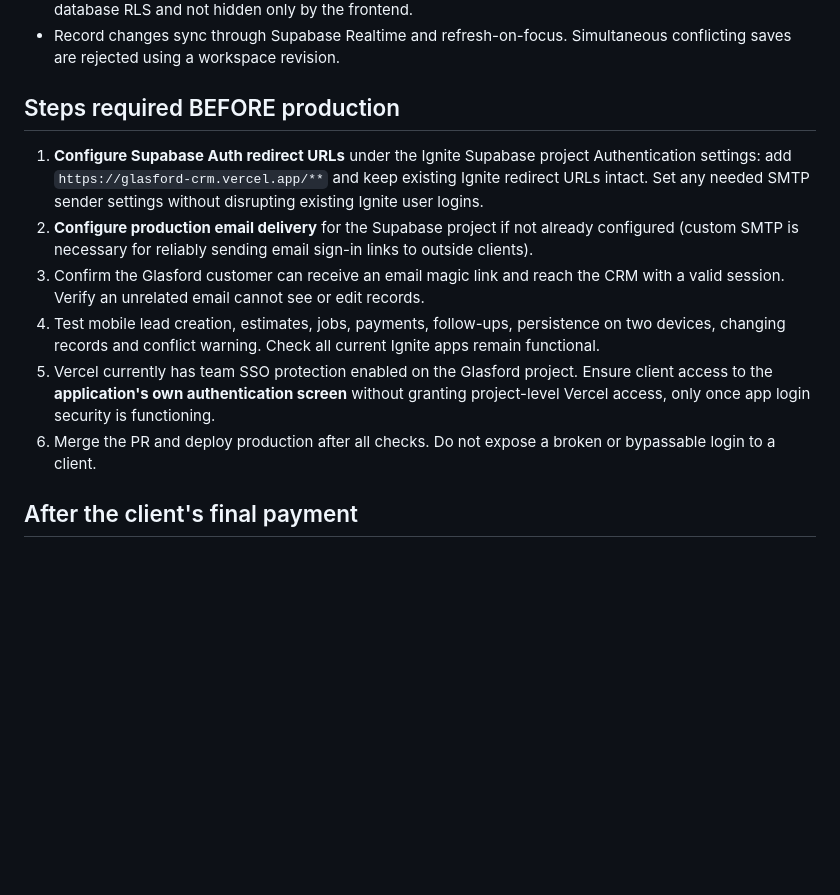
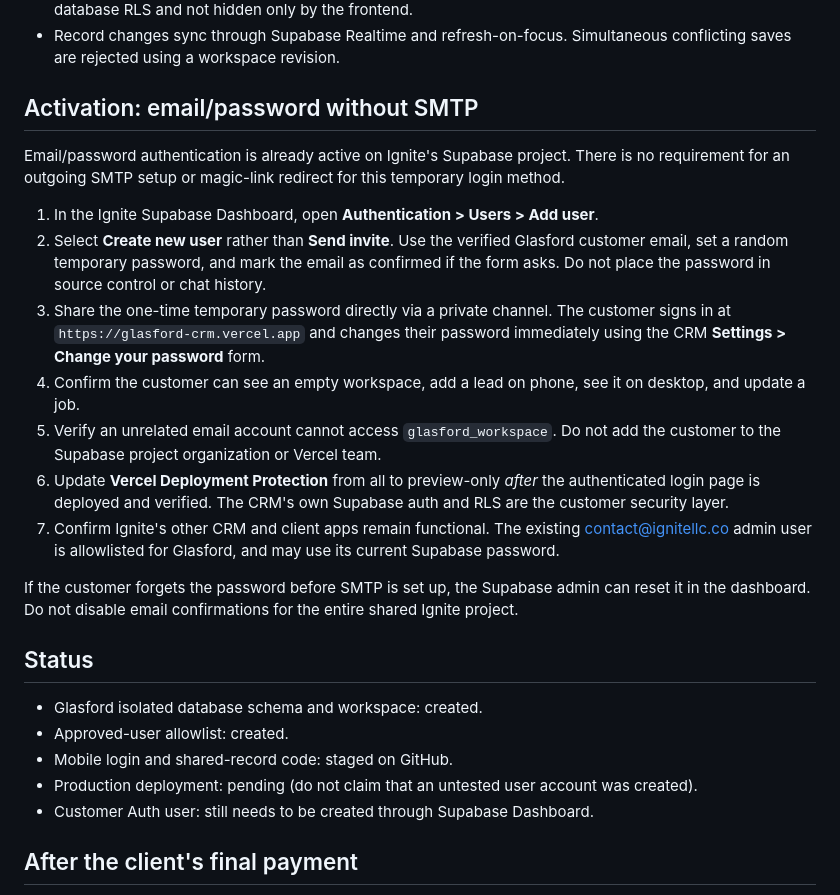
Before and after one commit to ignite-company/Glasford-crm, a Markdown page: SECURE_SETUP.md, the part around the change. GitHub-like rendering; blank space fills up the shorter version.

Commit message:
Document immediate password login activation without SMTP

```diff
--- a/SECURE_SETUP.md
+++ b/SECURE_SETUP.md
@@ -15,14 +15,27 @@ The working CRM has cloud sign-in and snapshot synchronization staged on GitHub
 - The browser uses the **publishable** key (not a secret). All personal CRM data must be protected by the database RLS and not hidden only by the frontend.
 - Record changes sync through Supabase Realtime and refresh-on-focus. Simultaneous conflicting saves are rejected using a workspace revision.
 
-## Steps required BEFORE production
+## Activation: email/password without SMTP
 
-1. **Configure Supabase Auth redirect URLs** under the Ignite Supabase project Authentication settings: add `https://glasford-crm.vercel.app/**` and keep existing Ignite redirect URLs intact. Set any needed SMTP sender settings without disrupting existing Ignite user logins.
-2. **Configure production email delivery** for the Supabase project if not already configured (custom SMTP is necessary for reliably sending email sign-in links to outside clients).
-3. Confirm the Glasford customer can receive an email magic link and reach the CRM with a valid session. Verify an unrelated email cannot see or edit records.
-4. Test mobile lead creation, estimates, jobs, payments, follow-ups, persistence on two devices, changing records and conflict warning. Check all current Ignite apps remain functional.
-5. Vercel currently has team SSO protection enabled on the Glasford project. Ensure client access to the **application's own authentication screen** without granting project-level Vercel access, only once app login security is functioning.
-6. Merge the PR and deploy production after all checks. Do not expose a broken or bypassable login to a client.
+Email/password authentication is already active on Ignite's Supabase project. There is no requirement for an outgoing SMTP setup or magic-link redirect for this temporary login method.
+
+1. In the Ignite Supabase Dashboard, open **Authentication > Users > Add user**.
+2. Select **Create new user** rather than **Send invite**. Use the verified Glasford customer email, set a random temporary password, and mark the email as confirmed if the form asks. Do not place the password in source control or chat history.
+3. Share the one-time temporary password directly via a private channel. The customer signs in at `https://glasford-crm.vercel.app` and changes their password immediately using the CRM **Settings > Change your password** form.
+4. Confirm the customer can see an empty workspace, add a lead on phone, see it on desktop, and update a job.
+5. Verify an unrelated email account cannot access `glasford_workspace`. Do not add the customer to the Supabase project organization or Vercel team.
+6. Update **Vercel Deployment Protection** from all to preview-only *after* the authenticated login page is deployed and verified. The CRM's own Supabase auth and RLS are the customer security layer.
+7. Confirm Ignite's other CRM and client apps remain functional. The existing contact@ignitellc.co admin user is allowlisted for Glasford, and may use its current Supabase password.
+
+If the customer forgets the password before SMTP is set up, the Supabase admin can reset it in the dashboard. Do not disable email confirmations for the entire shared Ignite project.
+
+## Status
+
+- Glasford isolated database schema and workspace: created.
+- Approved-user allowlist: created.
+- Mobile login and shared-record code: staged on GitHub.
+- Production deployment: pending (do not claim that an untested user account was created).
+- Customer Auth user: still needs to be created through Supabase Dashboard.
 
 ## After the client's final payment
 
```
